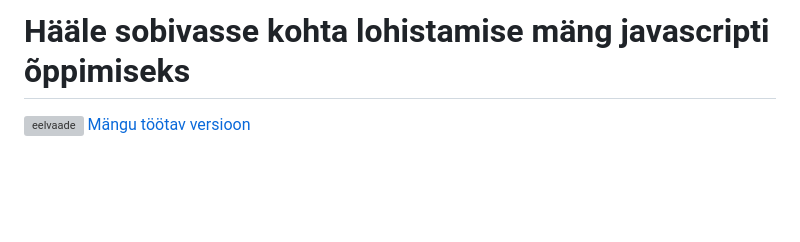
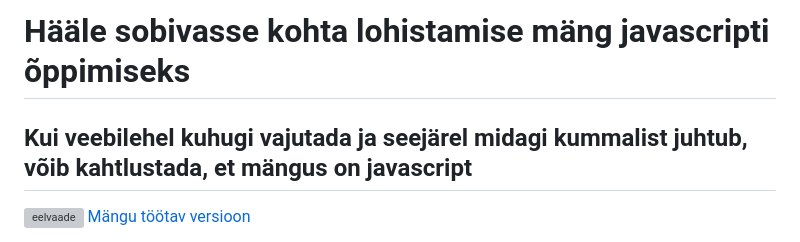
Before and after one commit to jubejuss/arva-looma-haal, a Markdown page: README.md, the part around the change. Drawn GitHub-style; blank space fills up the shorter version; grey boxes are pictures that could not be loaded.

```diff
--- a/README.md
+++ b/README.md
@@ -1,4 +1,6 @@
 # Hääle sobivasse kohta lohistamise mäng javascripti õppimiseks
+
+## Kui veebilehel kuhugi vajutada ja seejärel midagi kummalist juhtub, võib kahtlustada, et mängus on javascript
 
 ![eelvaade](/img/eelvaade.jpg)
 [Mängu töötav versioon](https://jubejuss.github.io/arva-looma-haal/)
```
